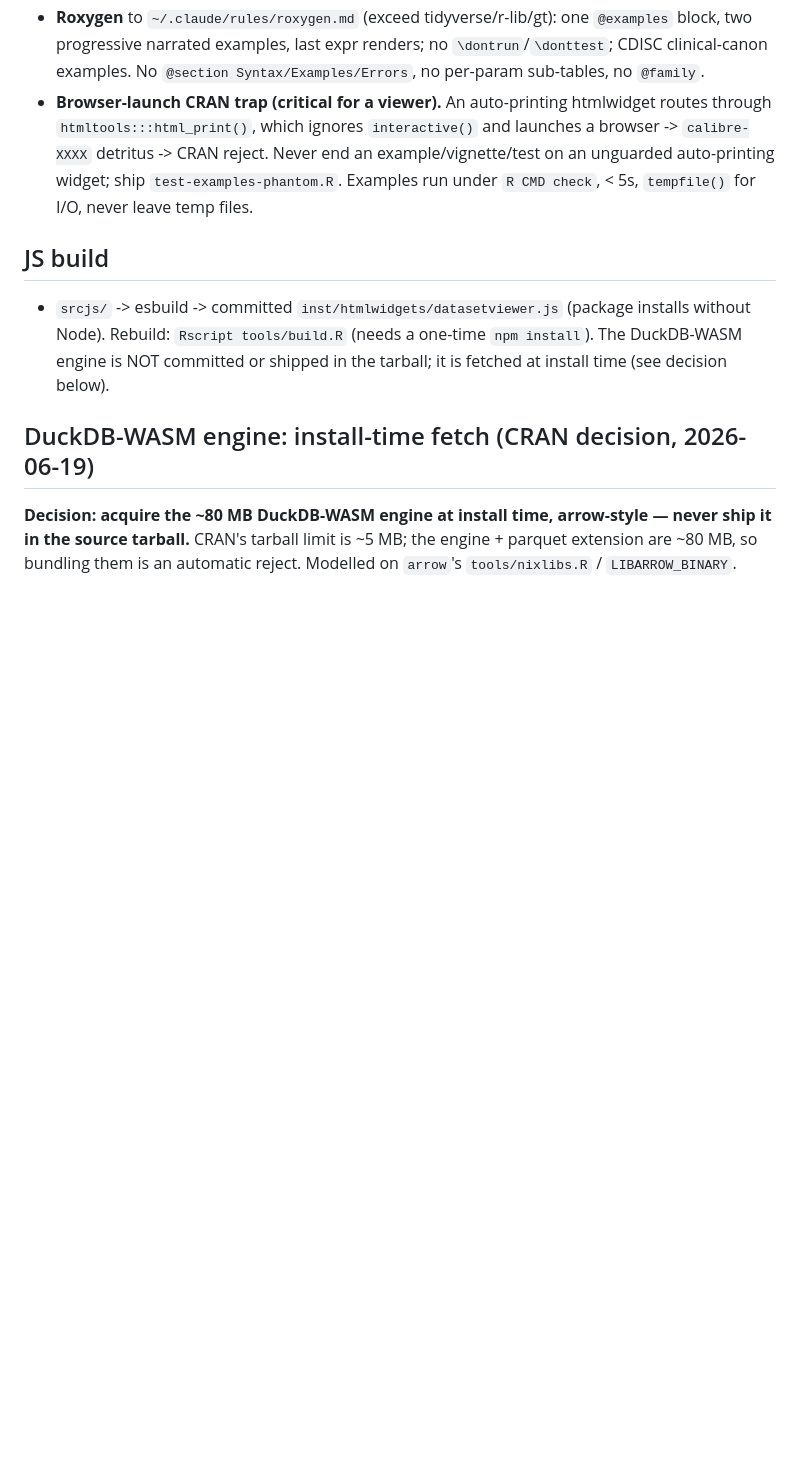
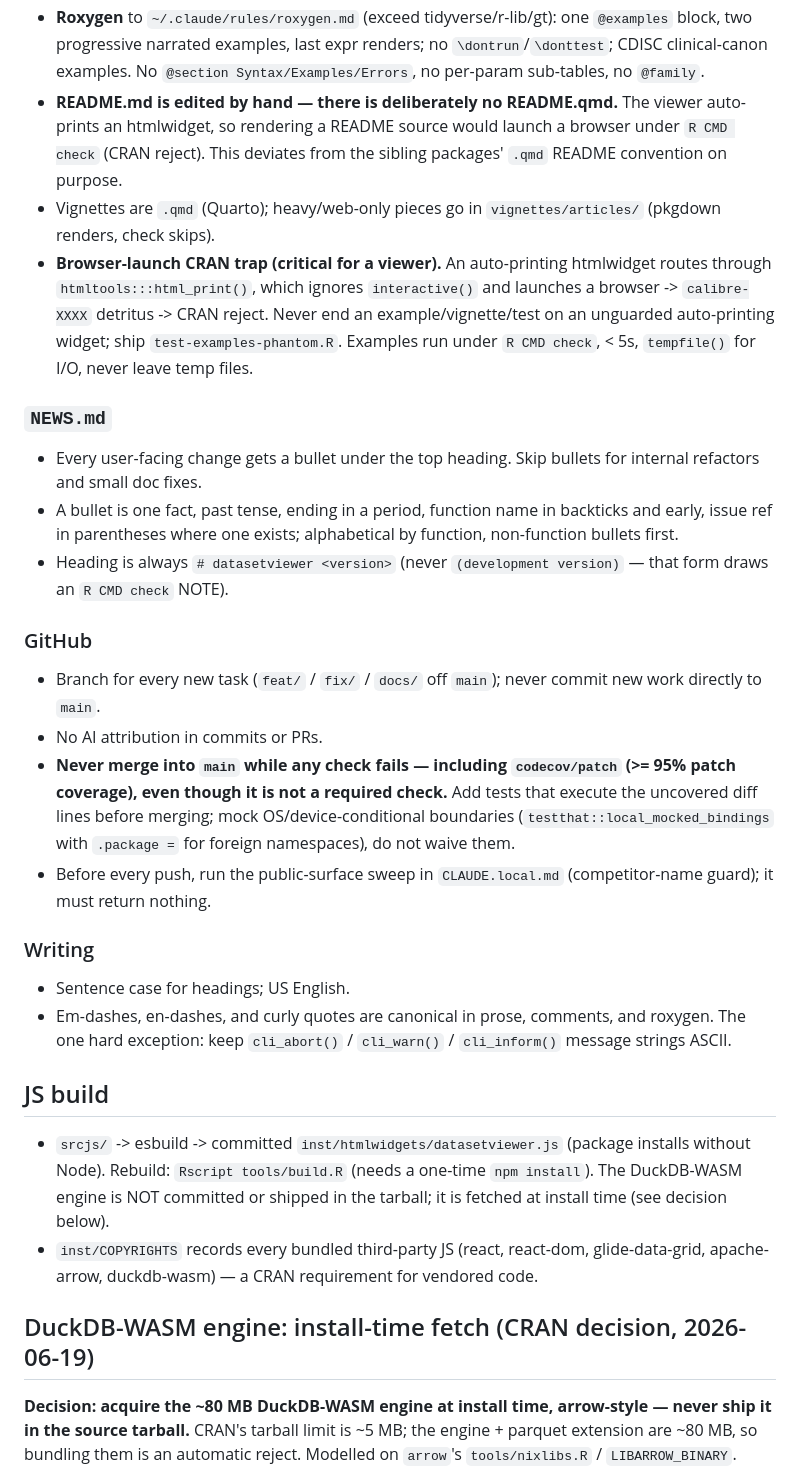
Before and after one commit to vthanik/datasetviewer, a Markdown page: CLAUDE.md, the part around one of its changes. GitHub-like rendering; blank space fills up the shorter version.

```diff
--- a/CLAUDE.md
+++ b/CLAUDE.md
@@ -80,6 +153,12 @@ over the lazy shortcut. No silent truncation, no "good enough for now."
   one `@examples` block, two progressive narrated examples, last expr
   renders; no `\dontrun`/`\donttest`; CDISC clinical-canon examples. No
   `@section Syntax/Examples/Errors`, no per-param sub-tables, no `@family`.
+- **README.md is edited by hand — there is deliberately no README.qmd.**
+  The viewer auto-prints an htmlwidget, so rendering a README source would
+  launch a browser under `R CMD check` (CRAN reject). This deviates from
+  the sibling packages' `.qmd` README convention on purpose.
+- Vignettes are `.qmd` (Quarto); heavy/web-only pieces go in
+  `vignettes/articles/` (pkgdown renders, check skips).
 - **Browser-launch CRAN trap (critical for a viewer).** An auto-printing
   htmlwidget routes through `htmltools:::html_print()`, which ignores
   `interactive()` and launches a browser -> `calibre-XXXX` detritus ->
@@ -87,12 +166,46 @@ over the lazy shortcut. No silent truncation, no "good enough for now."
   auto-printing widget; ship `test-examples-phantom.R`. Examples run under
   `R CMD check`, < 5s, `tempfile()` for I/O, never leave temp files.
 
+### `NEWS.md`
+
+- Every user-facing change gets a bullet under the top heading. Skip
+  bullets for internal refactors and small doc fixes.
+- A bullet is one fact, past tense, ending in a period, function name in
+  backticks and early, issue ref in parentheses where one exists;
+  alphabetical by function, non-function bullets first.
+- Heading is always `# datasetviewer <version>` (never
+  `(development version)` — that form draws an `R CMD check` NOTE).
+
+### GitHub
+
+- Branch for every new task (`feat/` / `fix/` / `docs/` off `main`);
+  never commit new work directly to `main`.
+- No AI attribution in commits or PRs.
+- **Never merge into `main` while any check fails — including
+  `codecov/patch` (>= 95% patch coverage), even though it is not a
+  required check.** Add tests that execute the uncovered diff lines
+  before merging; mock OS/device-conditional boundaries
+  (`testthat::local_mocked_bindings` with `.package =` for foreign
+  namespaces), do not waive them.
+- Before every push, run the public-surface sweep in `CLAUDE.local.md`
+  (competitor-name guard); it must return nothing.
+
+### Writing
+
+- Sentence case for headings; US English.
+- Em-dashes, en-dashes, and curly quotes are canonical in prose, comments,
+  and roxygen. The one hard exception: keep `cli_abort()` / `cli_warn()` /
+  `cli_inform()` message strings ASCII.
+
 ## JS build
 
 - `srcjs/` -> esbuild -> committed `inst/htmlwidgets/datasetviewer.js`
   (package installs without Node). Rebuild: `Rscript tools/build.R` (needs a
   one-time `npm install`). The DuckDB-WASM engine is NOT committed or shipped
   in the tarball; it is fetched at install time (see decision below).
+- `inst/COPYRIGHTS` records every bundled third-party JS (react,
+  react-dom, glide-data-grid, apache-arrow, duckdb-wasm) — a CRAN
+  requirement for vendored code.
 
 ## DuckDB-WASM engine: install-time fetch (CRAN decision, 2026-06-19)
 
```
Also changed, not shown: other parts of CLAUDE.md (+122 -51 lines).
